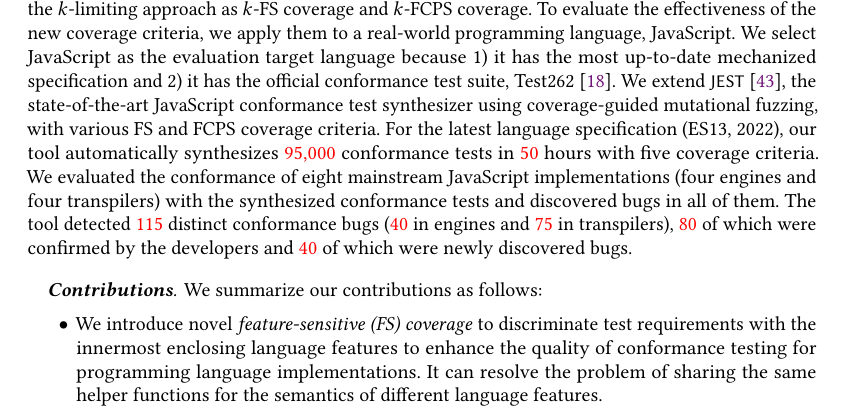
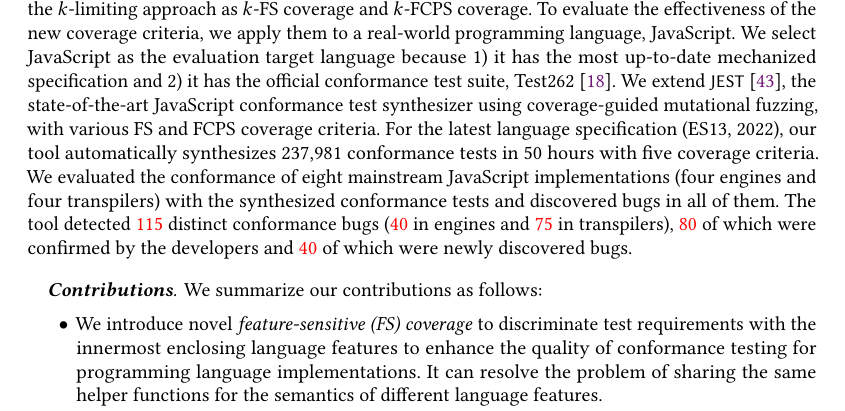
Before and after one commit to kaist-plrg/babel-study, a LaTeX paper (paper/pldi23/main.tex, which reads paper/pldi23/intro.tex): part of page 3 of 23, cut so that both start at the same text. Compiled offline with pdfLaTeX.

Commit message:
Updated numbers

```diff
--- a/paper/pldi23/intro.tex
+++ b/paper/pldi23/intro.tex
@@ -140,7 +140,7 @@ We extend $\jest$~\cite{jest}, the state-of-the-art JavaScript conformance test
 synthesizer using coverage-guided mutational fuzzing, with various FS
 and FCPS coverage criteria.
 For the latest language specification (ES13, 2022), our tool automatically
-synthesizes \inred{95,000} conformance tests in \inred{50} hours with five coverage criteria.
+synthesizes 237,981 conformance tests in 50 hours with five coverage criteria.
 We evaluated the conformance of eight mainstream JavaScript implementations
 (four engines and four transpilers) with the synthesized conformance tests
 and discovered bugs in all of them.
```
Also changed, not shown: paper/pldi23/abstract.tex (+1 -1 lines).
